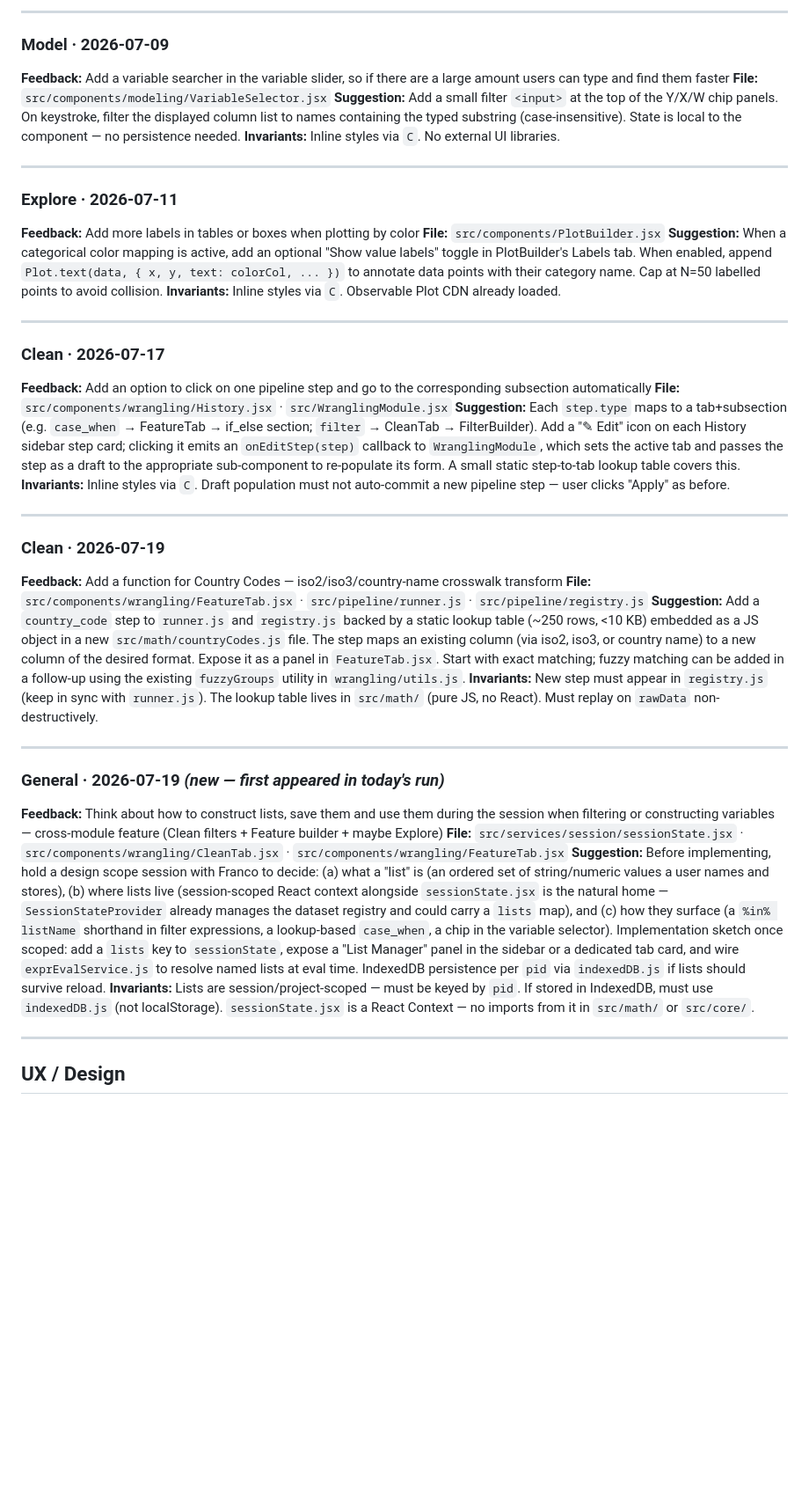
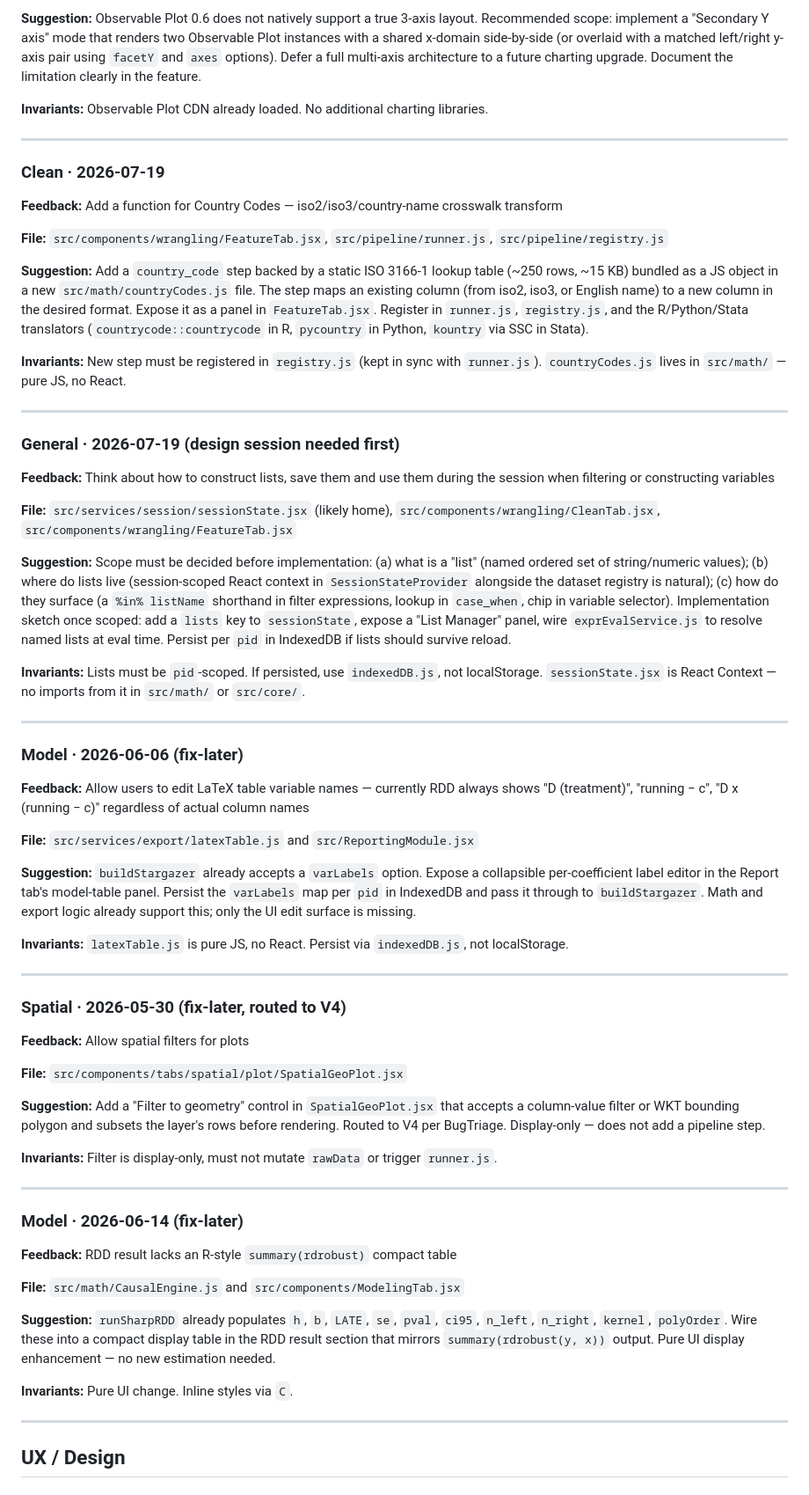
Before and after one commit to 1francom/econsolver, a Markdown page: FeedbackAnalysisReport.md, the part around one of its changes. Shown at 88% size. Drawn GitHub-style; blank space fills up the shorter version.

```diff
--- a/FeedbackAnalysisReport.md
+++ b/FeedbackAnalysisReport.md
@@ -221,43 +196,62 @@
 
----
+**Suggestion:** Observable Plot 0.6 does not natively support a true 3-axis layout. Recommended scope: implement a "Secondary Y axis" mode that renders two Observable Plot instances with a shared x-domain side-by-side (or overlaid with a matched left/right y-axis pair using `facetY` and `axes` options). Defer a full multi-axis architecture to a future charting upgrade. Document the limitation clearly in the feature.
 
-### Model · 2026-07-09
-**Feedback:** Add a variable searcher in the variable slider, so if there are a large amount users can type and find them faster
-**File:** `src/components/modeling/VariableSelector.jsx`
-**Suggestion:** Add a small filter `<input>` at the top of the Y/X/W chip panels. On keystroke, filter the displayed column list to names containing the typed substring (case-insensitive). State is local to the component — no persistence needed.
-**Invariants:** Inline styles via `C`. No external UI libraries.
-
----
-
-### Explore · 2026-07-11
-**Feedback:** Add more labels in tables or boxes when plotting by color
-**File:** `src/components/PlotBuilder.jsx`
-**Suggestion:** When a categorical color mapping is active, add an optional "Show value labels" toggle in PlotBuilder's Labels tab. When enabled, append `Plot.text(data, { x, y, text: colorCol, ... })` to annotate data points with their category name. Cap at N=50 labelled points to avoid collision.
-**Invariants:** Inline styles via `C`. Observable Plot CDN already loaded.
-
----
-
-### Clean · 2026-07-17
-**Feedback:** Add an option to click on one pipeline step and go to the corresponding subsection automatically
-**File:** `src/components/wrangling/History.jsx` · `src/WranglingModule.jsx`
-**Suggestion:** Each `step.type` maps to a tab+subsection (e.g. `case_when` → FeatureTab → if_else section; `filter` → CleanTab → FilterBuilder). Add a "✎ Edit" icon on each History sidebar step card; clicking it emits an `onEditStep(step)` callback to `WranglingModule`, which sets the active tab and passes the step as a draft to the appropriate sub-component to re-populate its form. A small static step-to-tab lookup table covers this.
-**Invariants:** Inline styles via `C`. Draft population must not auto-commit a new pipeline step — user clicks "Apply" as before.
+**Invariants:** Observable Plot CDN already loaded. No additional charting libraries.
 
 ---
 
 ### Clean · 2026-07-19
 **Feedback:** Add a function for Country Codes — iso2/iso3/country-name crosswalk transform
-**File:** `src/components/wrangling/FeatureTab.jsx` · `src/pipeline/runner.js` · `src/pipeline/registry.js`
-**Suggestion:** Add a `country_code` step to `runner.js` and `registry.js` backed by a static lookup table (~250 rows, <10 KB) embedded as a JS object in a new `src/math/countryCodes.js` file. The step maps an existing column (via iso2, iso3, or country name) to a new column of the desired format. Expose it as a panel in `FeatureTab.jsx`. Start with exact matching; fuzzy matching can be added in a follow-up using the existing `fuzzyGroups` utility in `wrangling/utils.js`.
-**Invariants:** New step must appear in `registry.js` (keep in sync with `runner.js`). The lookup table lives in `src/math/` (pure JS, no React). Must replay on `rawData` non-destructively.
+
+**File:** `src/components/wrangling/FeatureTab.jsx`, `src/pipeline/runner.js`, `src/pipeline/registry.js`
+
+**Suggestion:** Add a `country_code` step backed by a static ISO 3166-1 lookup table (~250 rows, ~15 KB) bundled as a JS object in a new `src/math/countryCodes.js` file. The step maps an existing column (from iso2, iso3, or English name) to a new column in the desired format. Expose it as a panel in `FeatureTab.jsx`. Register in `runner.js`, `registry.js`, and the R/Python/Stata translators (`countrycode::countrycode` in R, `pycountry` in Python, `kountry` via SSC in Stata).
+
+**Invariants:** New step must be registered in `registry.js` (kept in sync with `runner.js`). `countryCodes.js` lives in `src/math/` — pure JS, no React.
 
 ---
 
-### General · 2026-07-19 *(new — first appeared in today's run)*
-**Feedback:** Think about how to construct lists, save them and use them during the session when filtering or constructing variables — cross-module feature (Clean filters + Feature builder + maybe Explore)
-**File:** `src/services/session/sessionState.jsx` · `src/components/wrangling/CleanTab.jsx` · `src/components/wrangling/FeatureTab.jsx`
-**Suggestion:** Before implementing, hold a design scope session with Franco to decide: (a) what a "list" is (an ordered set of string/numeric values a user names and stores), (b) where lists live (session-scoped React context alongside `sessionState.jsx` is the natural home — `SessionStateProvider` already manages the dataset registry and could carry a `lists` map), and (c) how they surface (a `%in% listName` shorthand in filter expressions, a lookup-based `case_when`, a chip in the variable selector). Implementation sketch once scoped: add a `lists` key to `sessionState`, expose a "List Manager" panel in the sidebar or a dedicated tab card, and wire `exprEvalService.js` to resolve named lists at eval time. IndexedDB persistence per `pid` via `indexedDB.js` if lists should survive reload.
-**Invariants:** Lists are session/project-scoped — must be keyed by `pid`. If stored in IndexedDB, must use `indexedDB.js` (not localStorage). `sessionState.jsx` is a React Context — no imports from it in `src/math/` or `src/core/`.
+### General · 2026-07-19 (design session needed first)
+**Feedback:** Think about how to construct lists, save them and use them during the session when filtering or constructing variables
+
+**File:** `src/services/session/sessionState.jsx` (likely home), `src/components/wrangling/CleanTab.jsx`, `src/components/wrangling/FeatureTab.jsx`
+
+**Suggestion:** Scope must be decided before implementation: (a) what is a "list" (named ordered set of string/numeric values); (b) where do lists live (session-scoped React context in `SessionStateProvider` alongside the dataset registry is natural); (c) how do they surface (a `%in% listName` shorthand in filter expressions, lookup in `case_when`, chip in variable selector). Implementation sketch once scoped: add a `lists` key to `sessionState`, expose a "List Manager" panel, wire `exprEvalService.js` to resolve named lists at eval time. Persist per `pid` in IndexedDB if lists should survive reload.
+
+**Invariants:** Lists must be `pid`-scoped. If persisted, use `indexedDB.js`, not localStorage. `sessionState.jsx` is React Context — no imports from it in `src/math/` or `src/core/`.
+
+---
+
+### Model · 2026-06-06 (fix-later)
+**Feedback:** Allow users to edit LaTeX table variable names — currently RDD always shows "D (treatment)", "running − c", "D x (running − c)" regardless of actual column names
+
+**File:** `src/services/export/latexTable.js` and `src/ReportingModule.jsx`
+
+**Suggestion:** `buildStargazer` already accepts a `varLabels` option. Expose a collapsible per-coefficient label editor in the Report tab's model-table panel. Persist the `varLabels` map per `pid` in IndexedDB and pass it through to `buildStargazer`. Math and export logic already support this; only the UI edit surface is missing.
+
+**Invariants:** `latexTable.js` is pure JS, no React. Persist via `indexedDB.js`, not localStorage.
+
+---
+
+### Spatial · 2026-05-30 (fix-later, routed to V4)
+**Feedback:** Allow spatial filters for plots
+
+**File:** `src/components/tabs/spatial/plot/SpatialGeoPlot.jsx`
+
+**Suggestion:** Add a "Filter to geometry" control in `SpatialGeoPlot.jsx` that accepts a column-value filter or WKT bounding polygon and subsets the layer's rows before rendering. Routed to V4 per BugTriage. Display-only — does not add a pipeline step.
+
+**Invariants:** Filter is display-only, must not mutate `rawData` or trigger `runner.js`.
+
+---
+
+### Model · 2026-06-14 (fix-later)
+**Feedback:** RDD result lacks an R-style `summary(rdrobust)` compact table
+
+**File:** `src/math/CausalEngine.js` and `src/components/ModelingTab.jsx`
+
+**Suggestion:** `runSharpRDD` already populates `h`, `b`, `LATE`, `se`, `pval`, `ci95`, `n_left`, `n_right`, `kernel`, `polyOrder`. Wire these into a compact display table in the RDD result section that mirrors `summary(rdrobust(y, x))` output. Pure UI display enhancement — no new estimation needed.
+
+**Invariants:** Pure UI change. Inline styles via `C`.
 
 ---
 
```
Also changed, not shown: other parts of FeedbackAnalysisReport.md (+198 -175 lines).
